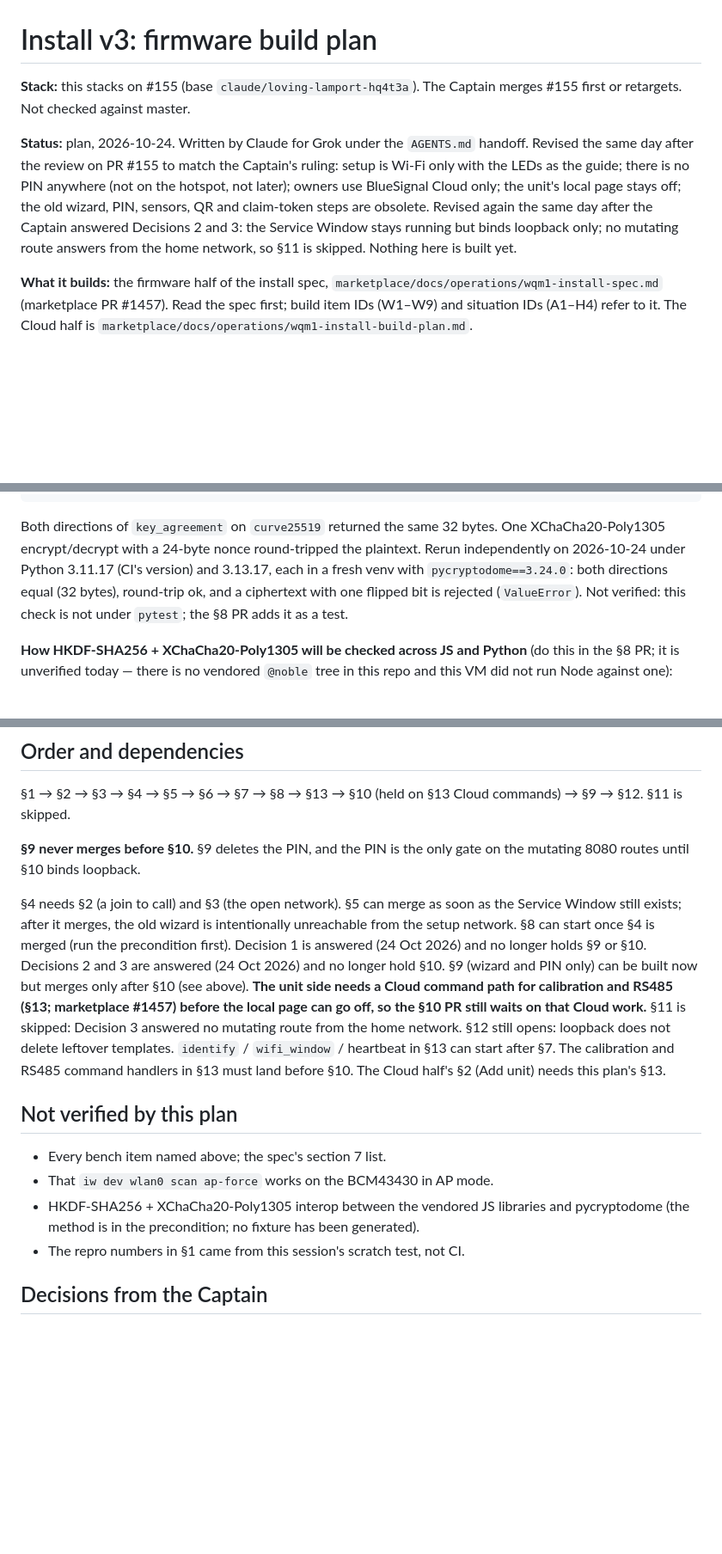
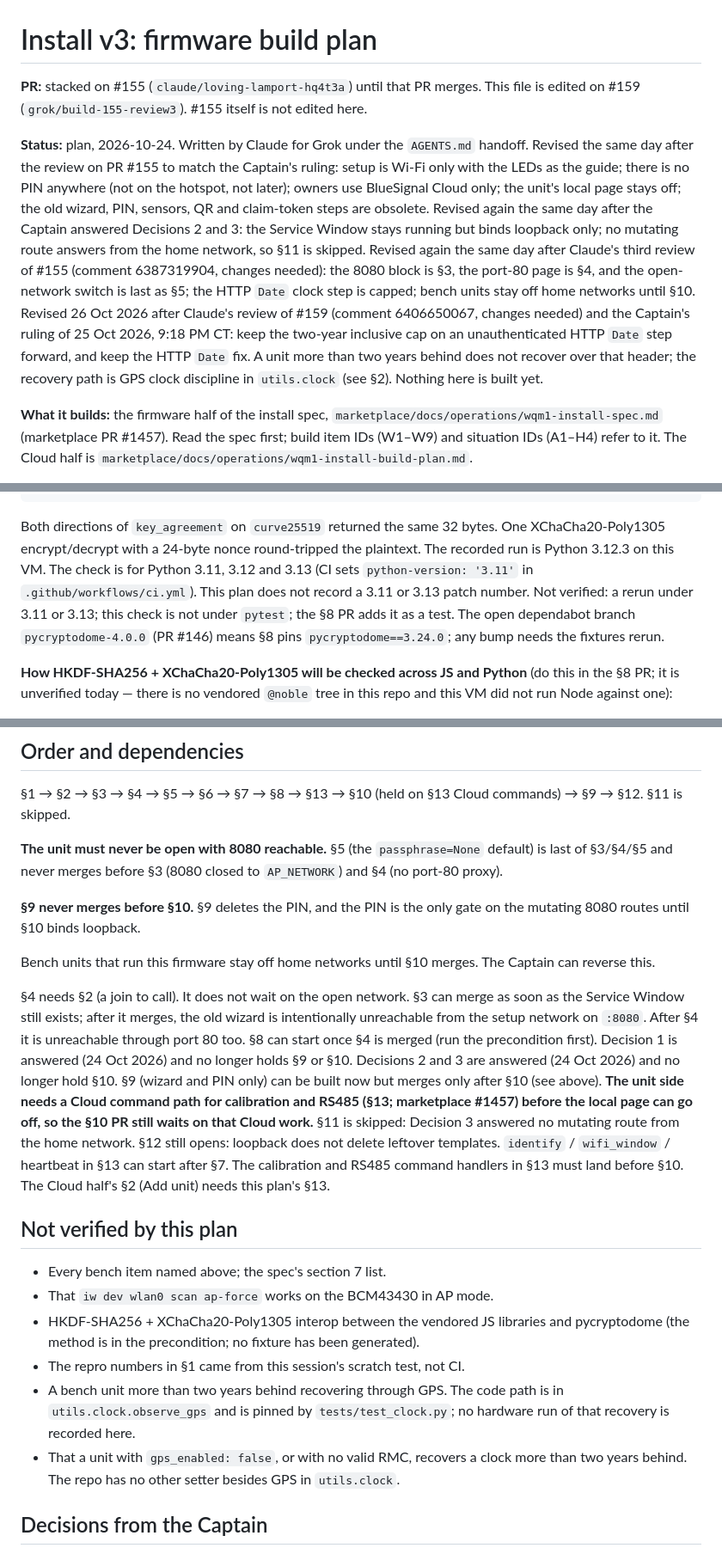
Before and after one commit to BlueSignal-XYZ/wqm-1, a Markdown page: docs/install-build-plan.md, 3 parts joined by grey strips. Shown at 86% size. Drawn GitHub-style; blank space fills up the shorter version.

Commit message:
docs(#155): #159 review — inclusive Date cap, GPS recovery (#159)

```diff
--- a/docs/install-build-plan.md
+++ b/docs/install-build-plan.md
@@ -1,7 +1,8 @@
 # Install v3: firmware build plan
 
-**Stack:** this stacks on #155 (base `claude/loving-lamport-hq4t3a`). The
-Captain merges #155 first or retargets. Not checked against master.
+**PR:** stacked on #155 (`claude/loving-lamport-hq4t3a`) until that PR
+merges. This file is edited on #159 (`grok/build-155-review3`). #155
+itself is not edited here.
 
 **Status:** plan, 2026-10-24. Written by Claude for Grok under the `AGENTS.md`
 handoff. Revised the same day after the review on PR #155 to match the
@@ -11,7 +12,17 @@ Cloud only; the unit's local page stays off; the old wizard, PIN, sensors,
 QR and claim-token steps are obsolete. Revised again the same day after
 the Captain answered Decisions 2 and 3: the Service Window stays running
 but binds loopback only; no mutating route answers from the home
-network, so §11 is skipped. Nothing here is built yet.
+network, so §11 is skipped. Revised again the same day after Claude's
+third review of #155 (comment 6387319904, changes needed): the 8080
+block is §3, the port-80 page is §4, and the open-network switch is last
+as §5; the HTTP `Date` clock step is capped; bench units stay off home
+networks until §10. Revised 26 Oct 2026 after Claude's review of #159
+(comment 6406650067, changes needed) and the Captain's ruling of 25 Oct
+2026, 9:18 PM CT: keep the two-year inclusive cap on an unauthenticated
+HTTP `Date` step forward, and keep the HTTP `Date` fix. A unit more
+than two years behind does not recover over that header; the recovery
+path is GPS clock discipline in `utils.clock` (see §2). Nothing here is
+built yet.
 
 **What it builds:** the firmware half of the install spec,
 `marketplace/docs/operations/wqm1-install-spec.md` (marketplace PR #1457).
@@ -551,11 +633,13 @@ ct_len 17 tag_len 16
 
 Both directions of `key_agreement` on `curve25519` returned the same 32
 bytes. One XChaCha20-Poly1305 encrypt/decrypt with a 24-byte nonce
-round-tripped the plaintext. Rerun independently on 2026-10-24 under
-Python 3.11.17 (CI's version) and 3.13.17, each in a fresh venv with
-`pycryptodome==3.24.0`: both directions equal (32 bytes), round-trip ok,
-and a ciphertext with one flipped bit is rejected (`ValueError`). Not
-verified: this check is not under `pytest`; the §8 PR adds it as a test.
+round-tripped the plaintext. The recorded run is Python 3.12.3 on this
+VM. The check is for Python 3.11, 3.12 and 3.13 (CI sets
+`python-version: '3.11'` in `.github/workflows/ci.yml`). This plan does
+not record a 3.11 or 3.13 patch number. Not verified: a rerun under
+3.11 or 3.13; this check is not under `pytest`; the §8 PR adds it as a
+test. The open dependabot branch `pycryptodome-4.0.0` (PR #146) means
+§8 pins `pycryptodome==3.24.0`; any bump needs the fixtures rerun.
 
 **How HKDF-SHA256 + XChaCha20-Poly1305 will be checked across JS and
 Python** (do this in the §8 PR; it is unverified today — there is no
@@ -954,24 +1042,32 @@ the lights on a bench Pi within 10 s of the tap.
 §1 → §2 → §3 → §4 → §5 → §6 → §7 → §8 → §13 → §10 (held on §13
 Cloud commands) → §9 → §12. §11 is skipped.
 
+**The unit must never be open with 8080 reachable.** §5 (the
+`passphrase=None` default) is last of §3/§4/§5 and never merges
+before §3 (8080 closed to `AP_NETWORK`) and §4 (no port-80 proxy).
+
 **§9 never merges before §10.** §9 deletes the PIN, and the PIN is the
 only gate on the mutating 8080 routes until §10 binds loopback.
 
-§4 needs §2 (a join to call) and §3 (the open network). §5 can merge as
-soon as the Service Window still exists; after it merges, the old wizard is
-intentionally unreachable from the setup network. §8 can start once §4 is
-merged (run the precondition first). Decision 1 is answered (24 Oct 2026)
-and no longer holds §9 or §10. Decisions 2 and 3 are answered (24 Oct
-2026) and no longer hold §10. §9 (wizard and PIN only) can be built
-now but merges only after §10 (see above). **The unit side needs a Cloud
-command path for calibration and RS485 (§13; marketplace #1457) before
-the local page can go off, so the §10 PR still waits on that Cloud
-work.** §11 is skipped: Decision 3 answered no mutating route from the
-home network. §12 still opens: loopback does not delete leftover
-templates. `identify` / `wifi_window` / heartbeat in
-§13 can start after §7. The calibration and RS485 command handlers in
-§13 must land before §10. The Cloud half's §2 (Add unit) needs this
-plan's §13.
+Bench units that run this firmware stay off home networks until §10
+merges. The Captain can reverse this.
+
+§4 needs §2 (a join to call). It does not wait on the open network.
+§3 can merge as soon as the Service Window still exists; after it
+merges, the old wizard is intentionally unreachable from the setup
+network on `:8080`. After §4 it is unreachable through port 80 too.
+§8 can start once §4 is merged (run the precondition first). Decision 1
+is answered (24 Oct 2026) and no longer holds §9 or §10. Decisions 2
+and 3 are answered (24 Oct 2026) and no longer hold §10. §9 (wizard
+and PIN only) can be built now but merges only after §10 (see above).
+**The unit side needs a Cloud command path for calibration and RS485
+(§13; marketplace #1457) before the local page can go off, so the
+§10 PR still waits on that Cloud work.** §11 is skipped: Decision 3
+answered no mutating route from the home network. §12 still opens:
+loopback does not delete leftover templates. `identify` /
+`wifi_window` / heartbeat in §13 can start after §7. The calibration
+and RS485 command handlers in §13 must land before §10. The Cloud
+half's §2 (Add unit) needs this plan's §13.
 
 ## Not verified by this plan
 
@@ -981,6 +1077,13 @@ plan's §13.
   and pycryptodome (the method is in the precondition; no fixture has been
   generated).
 - The repro numbers in §1 came from this session's scratch test, not CI.
+- A bench unit more than two years behind recovering through GPS. The
+  code path is in `utils.clock.observe_gps` and is pinned by
+  `tests/test_clock.py`; no hardware run of that recovery is recorded
+  here.
+- That a unit with `gps_enabled: false`, or with no valid RMC, recovers
+  a clock more than two years behind. The repo has no other setter
+  besides GPS in `utils.clock`.
 
 ## Decisions from the Captain
 
```
Also changed, not shown: other parts of docs/install-build-plan.md (+161 -86 lines).
